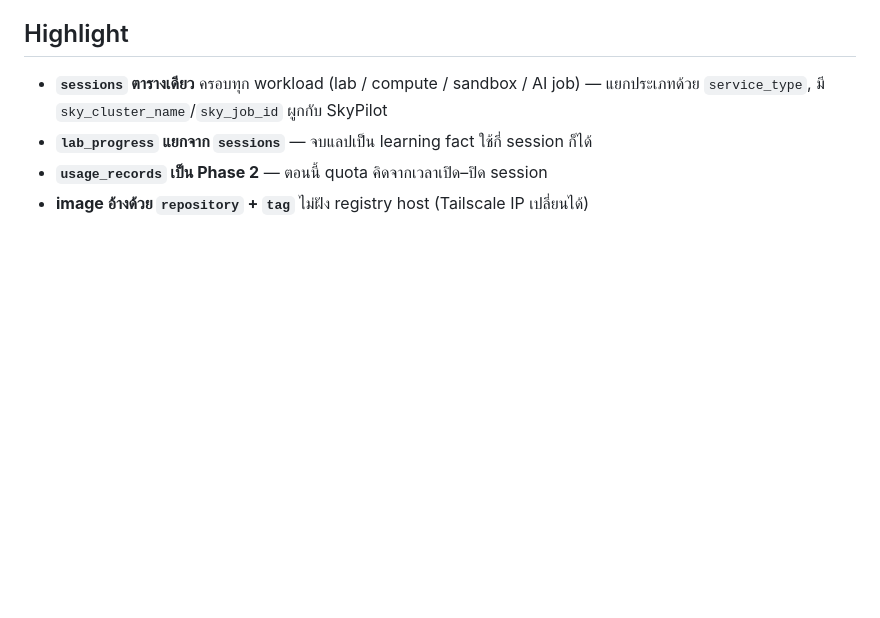
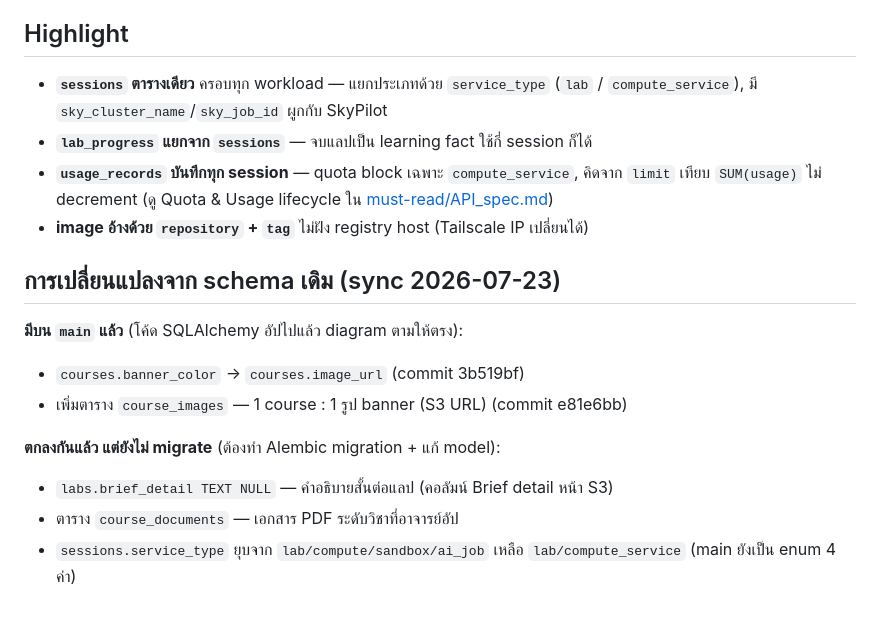
Before and after one commit to NawapatThumthaisong97/VirtualLabtest, a Markdown page: docs/DB_DIAGRAM.md, the part around one of its changes. GitHub-like rendering; blank space fills up the shorter version.

```diff
--- a/docs/DB_DIAGRAM.md
+++ b/docs/DB_DIAGRAM.md
@@ -137,7 +161,18 @@ erDiagram
 
 ## Highlight
 
-- **`sessions` ตารางเดียว** ครอบทุก workload (lab / compute / sandbox / AI job) — แยกประเภทด้วย `service_type`, มี `sky_cluster_name`/`sky_job_id` ผูกกับ SkyPilot
+- **`sessions` ตารางเดียว** ครอบทุก workload — แยกประเภทด้วย `service_type` (`lab` / `compute_service`), มี `sky_cluster_name`/`sky_job_id` ผูกกับ SkyPilot
 - **`lab_progress` แยกจาก `sessions`** — จบแลปเป็น learning fact ใช้กี่ session ก็ได้
-- **`usage_records` เป็น Phase 2** — ตอนนี้ quota คิดจากเวลาเปิด–ปิด session
+- **`usage_records` บันทึกทุก session** — quota block เฉพาะ `compute_service`, คิดจาก `limit` เทียบ `SUM(usage)` ไม่ decrement (ดู Quota & Usage lifecycle ใน [must-read/API_spec.md](must-read/API_spec.md))
 - **image อ้างด้วย `repository` + `tag`** ไม่ฝัง registry host (Tailscale IP เปลี่ยนได้)
+
+## การเปลี่ยนแปลงจาก schema เดิม (sync 2026-07-23)
+
+**มีบน `main` แล้ว** (โค้ด SQLAlchemy อัปไปแล้ว diagram ตามให้ตรง):
+- `courses.banner_color` → `courses.image_url` (commit 3b519bf)
+- เพิ่มตาราง `course_images` — 1 course : 1 รูป banner (S3 URL) (commit e81e6bb)
+
+**ตกลงกันแล้ว แต่ยังไม่ migrate** (ต้องทำ Alembic migration + แก้ model):
+- `labs.brief_detail TEXT NULL` — คำอธิบายสั้นต่อแลป (คอลัมน์ Brief detail หน้า S3)
+- ตาราง `course_documents` — เอกสาร PDF ระดับวิชาที่อาจารย์อัป
+- `sessions.service_type` ยุบจาก `lab/compute/sandbox/ai_job` เหลือ `lab/compute_service` (main ยังเป็น enum 4 ค่า)
```
Also changed, not shown: other parts of docs/DB_DIAGRAM.md (+27 -3 lines).
